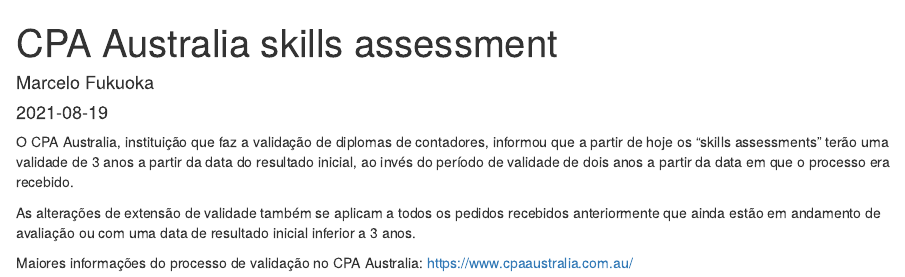
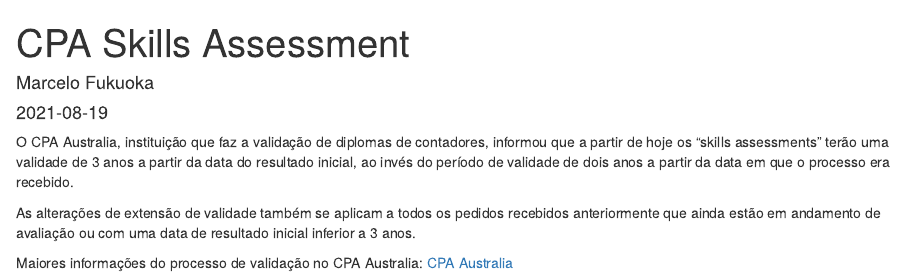
Before and after one commit to marcelofukuoka/blog, an R Markdown document (content/blog/2021-08-19-cpa-australia/index.Rmarkdown): the page in a window 1100 px wide, from its top. Rendered offline with R 4.5, knitr and Pandoc, with nearby package versions.

Commit message:
blog post

```diff
--- a/content/blog/2021-08-19-cpa-australia/index.Rmarkdown
+++ b/content/blog/2021-08-19-cpa-australia/index.Rmarkdown
@@ -1,5 +1,5 @@
 ---
-title: CPA Australia skills assessment
+title: CPA Skills Assessment
 subtitle:
 author: 'Marcelo Fukuoka'
 date: '2021-08-19'
@@ -14,4 +14,4 @@
 
 
 Maiores informações do processo de validação no CPA Australia:
-https://www.cpaaustralia.com.au/
+[CPA Australia](https://www.cpaaustralia.com.au/)
```
Also changed, not shown: 1 other file.
